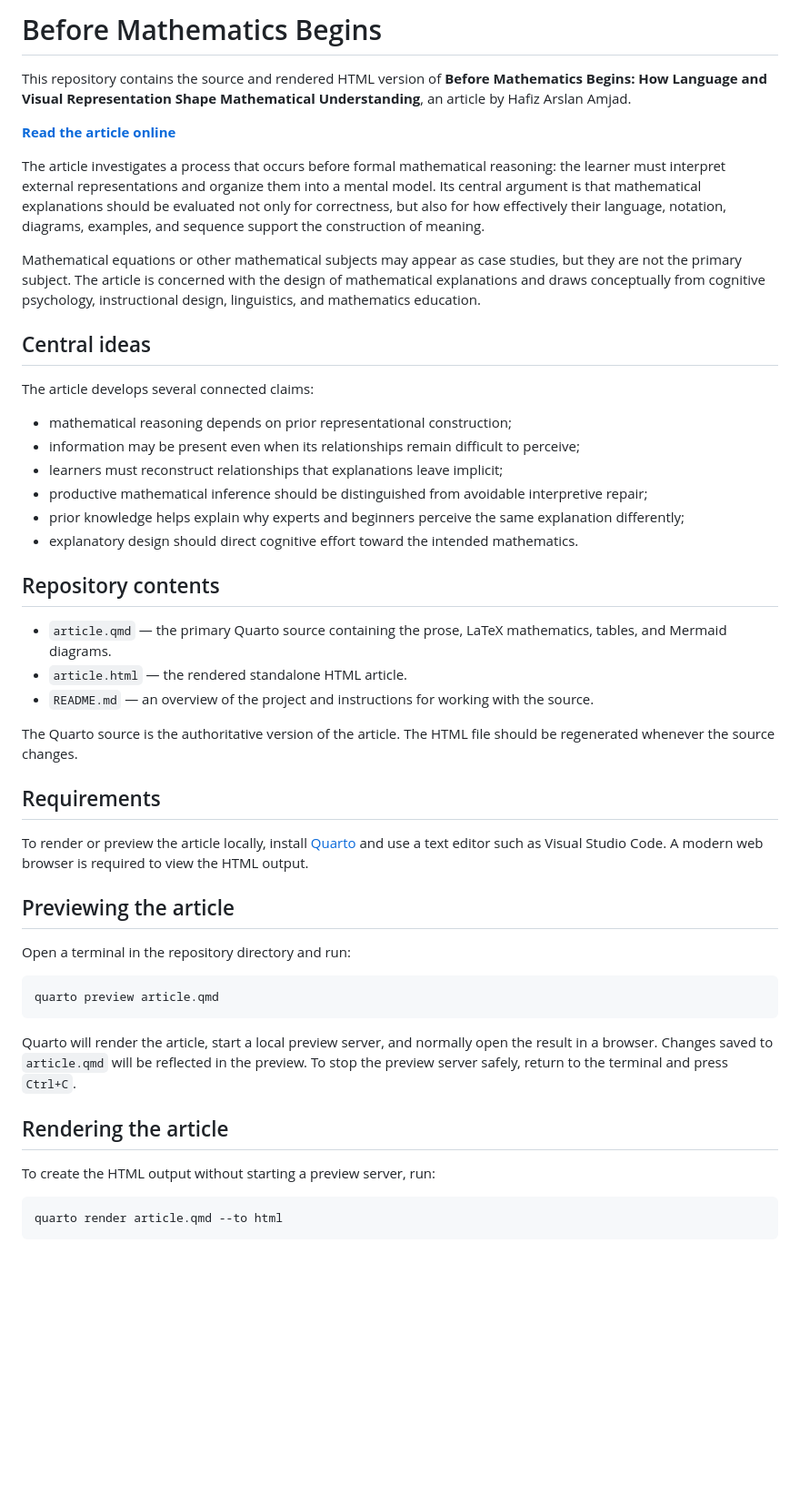
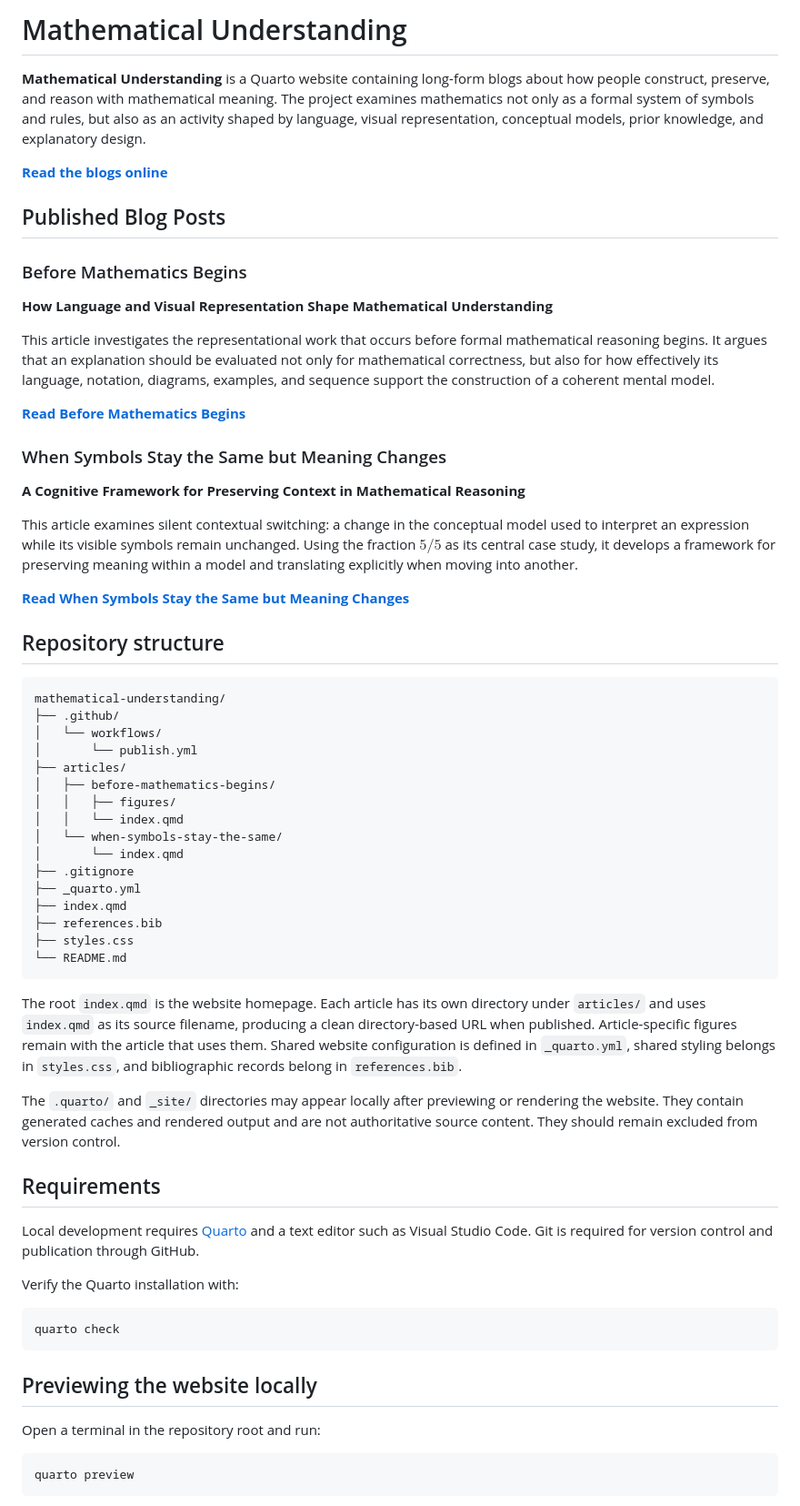
Before and after one commit to hafizarslanamjad/mathematical-understanding, a Markdown page: README.md, the part around one of its changes. Shown at 91% size. Rendered like a GitHub page; blank space fills up the shorter version.

Commit message:
Replaced old README.md with new README.md containing correct links to articles

````diff
--- a/README.md
+++ b/README.md
@@ -1,51 +1,67 @@
-# Before Mathematics Begins
+# Mathematical Understanding
 
-This repository contains the source and rendered HTML version of **Before Mathematics Begins: How Language and Visual Representation Shape Mathematical Understanding**, an article by Hafiz Arslan Amjad.
+**Mathematical Understanding** is a Quarto website containing long-form blogs about how people construct, preserve, and reason with mathematical meaning. The project examines mathematics not only as a formal system of symbols and rules, but also as an activity shaped by language, visual representation, conceptual models, prior knowledge, and explanatory design.
 
-**[Read the article online](https://hafizarslanamjad.github.io/mathematical-understanding/article.html)**
+**[Read the blogs online](https://hafizarslanamjad.github.io/mathematical-understanding/)**
 
-The article investigates a process that occurs before formal mathematical reasoning: the learner must interpret external representations and organize them into a mental model. Its central argument is that mathematical explanations should be evaluated not only for correctness, but also for how effectively their language, notation, diagrams, examples, and sequence support the construction of meaning.
+## Published Blog Posts
 
-Mathematical equations or other mathematical subjects may appear as case studies, but they are not the primary subject. The article is concerned with the design of mathematical explanations and draws conceptually from cognitive psychology, instructional design, linguistics, and mathematics education.
+### Before Mathematics Begins
 
-## Central ideas
+**How Language and Visual Representation Shape Mathematical Understanding**
 
-The article develops several connected claims:
+This article investigates the representational work that occurs before formal mathematical reasoning begins. It argues that an explanation should be evaluated not only for mathematical correctness, but also for how effectively its language, notation, diagrams, examples, and sequence support the construction of a coherent mental model.
 
-- mathematical reasoning depends on prior representational construction;
-- information may be present even when its relationships remain difficult to perceive;
-- learners must reconstruct relationships that explanations leave implicit;
-- productive mathematical inference should be distinguished from avoidable interpretive repair;
-- prior knowledge helps explain why experts and beginners perceive the same explanation differently;
-- explanatory design should direct cognitive effort toward the intended mathematics.
+**[Read Before Mathematics Begins](https://hafizarslanamjad.github.io/mathematical-understanding/articles/before-mathematics-begins/)**
 
-## Repository contents
+### When Symbols Stay the Same but Meaning Changes
 
-- `article.qmd` — the primary Quarto source containing the prose, LaTeX mathematics, tables, and Mermaid diagrams.
-- `article.html` — the rendered standalone HTML article.
-- `README.md` — an overview of the project and instructions for working with the source.
+**A Cognitive Framework for Preserving Context in Mathematical Reasoning**
 
-The Quarto source is the authoritative version of the article. The HTML file should be regenerated whenever the source changes.
+This article examines silent contextual switching: a change in the conceptual model used to interpret an expression while its visible symbols remain unchanged. Using the fraction $5/5$ as its central case study, it develops a framework for preserving meaning within a model and translating explicitly when moving into another.
+
+**[Read When Symbols Stay the Same but Meaning Changes](https://hafizarslanamjad.github.io/mathematical-understanding/articles/when-symbols-stay-the-same/)**
+
+## Repository structure
+
+```text
+mathematical-understanding/
+├── .github/
+│   └── workflows/
+│       └── publish.yml
+├── articles/
+│   ├── before-mathematics-begins/
+│   │   ├── figures/
+│   │   └── index.qmd
+│   └── when-symbols-stay-the-same/
+│       └── index.qmd
+├── .gitignore
+├── _quarto.yml
+├── index.qmd
+├── references.bib
+├── styles.css
+└── README.md
+```
+
+The root `index.qmd` is the website homepage. Each article has its own directory under `articles/` and uses `index.qmd` as its source filename, producing a clean directory-based URL when published. Article-specific figures remain with the article that uses them. Shared website configuration is defined in `_quarto.yml`, shared styling belongs in `styles.css`, and bibliographic records belong in `references.bib`.
+
+The `.quarto/` and `_site/` directories may appear locally after previewing or rendering the website. They contain generated caches and rendered output and are not authoritative source content. They should remain excluded from version control.
 
 ## Requirements
 
-To render or preview the article locally, install [Quarto](https://quarto.org/) and use a text editor such as Visual Studio Code. A modern web browser is required to view the HTML output.
+Local development requires [Quarto](https://quarto.org/) and a text editor such as Visual Studio Code. Git is required for version control and publication through GitHub.
 
-## Previewing the article
-
-Open a terminal in the repository directory and run:
+Verify the Quarto installation with:
 
 ```bash
-quarto preview article.qmd
+quarto check
 ```
 
-Quarto will render the article, start a local preview server, and normally open the result in a browser. Changes saved to `article.qmd` will be reflected in the preview. To stop the preview server safely, return to the terminal and press `Ctrl+C`.
+## Previewing the website locally
 
-## Rendering the article
-
-To create the HTML output without starting a preview server, run:
+Open a terminal in the repository root and run:
 
 ```bash
-quarto render article.qmd --to html
+quarto preview
 ```
 
````
Also changed, not shown: other parts of README.md (+52 -3 lines).
